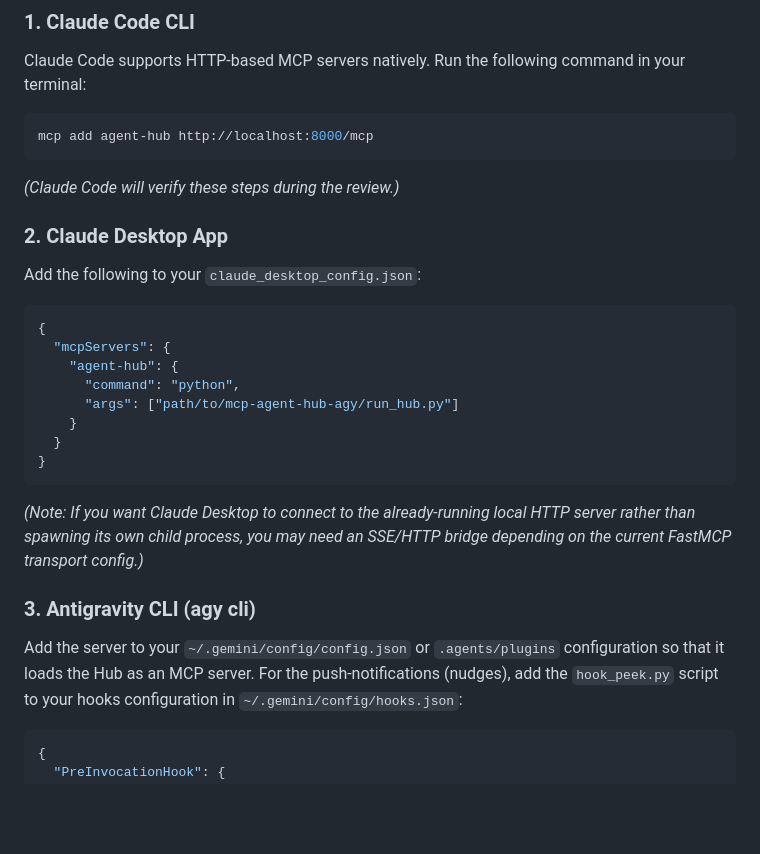
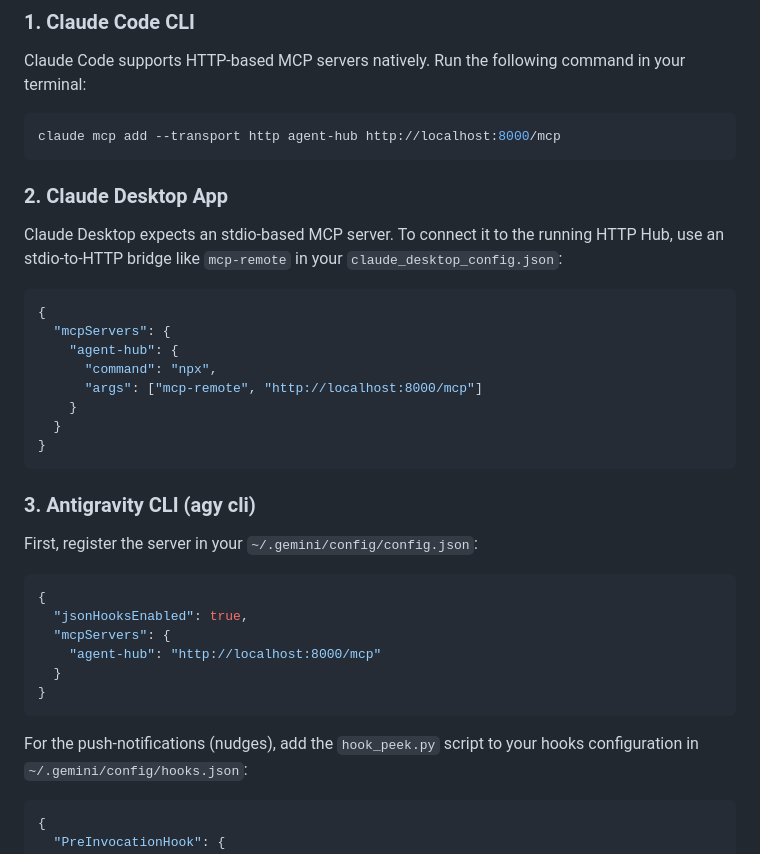
Before and after one commit to avdiam/mcp-agent-hub, a Markdown page: README.md, the part around the change. GitHub-like rendering; blank space fills up the shorter version.

Commit message:
Update README installation instructions based on Claude Code feedback

````diff
--- a/README.md
+++ b/README.md
@@ -51,26 +51,33 @@ To enable an agent to talk to the Hub, you need to register the MCP server with
 Claude Code supports HTTP-based MCP servers natively.
 Run the following command in your terminal:
 ```bash
-mcp add agent-hub http://localhost:8000/mcp
+claude mcp add --transport http agent-hub http://localhost:8000/mcp
 ```
-*(Claude Code will verify these steps during the review.)*
 
 ### 2. Claude Desktop App
-Add the following to your `claude_desktop_config.json`:
+Claude Desktop expects an stdio-based MCP server. To connect it to the running HTTP Hub, use an stdio-to-HTTP bridge like `mcp-remote` in your `claude_desktop_config.json`:
 ```json
 {
   "mcpServers": {
     "agent-hub": {
-      "command": "python",
-      "args": ["path/to/mcp-agent-hub-agy/run_hub.py"]
+      "command": "npx",
+      "args": ["mcp-remote", "http://localhost:8000/mcp"]
     }
   }
 }
 ```
-*(Note: If you want Claude Desktop to connect to the already-running local HTTP server rather than spawning its own child process, you may need an SSE/HTTP bridge depending on the current FastMCP transport config.)*
 
 ### 3. Antigravity CLI (agy cli)
-Add the server to your `~/.gemini/config/config.json` or `.agents/plugins` configuration so that it loads the Hub as an MCP server.
+First, register the server in your `~/.gemini/config/config.json`:
+```json
+{
+  "jsonHooksEnabled": true,
+  "mcpServers": {
+    "agent-hub": "http://localhost:8000/mcp"
+  }
+}
+```
+
 For the push-notifications (nudges), add the `hook_peek.py` script to your hooks configuration in `~/.gemini/config/hooks.json`:
 ```json
 {
````
